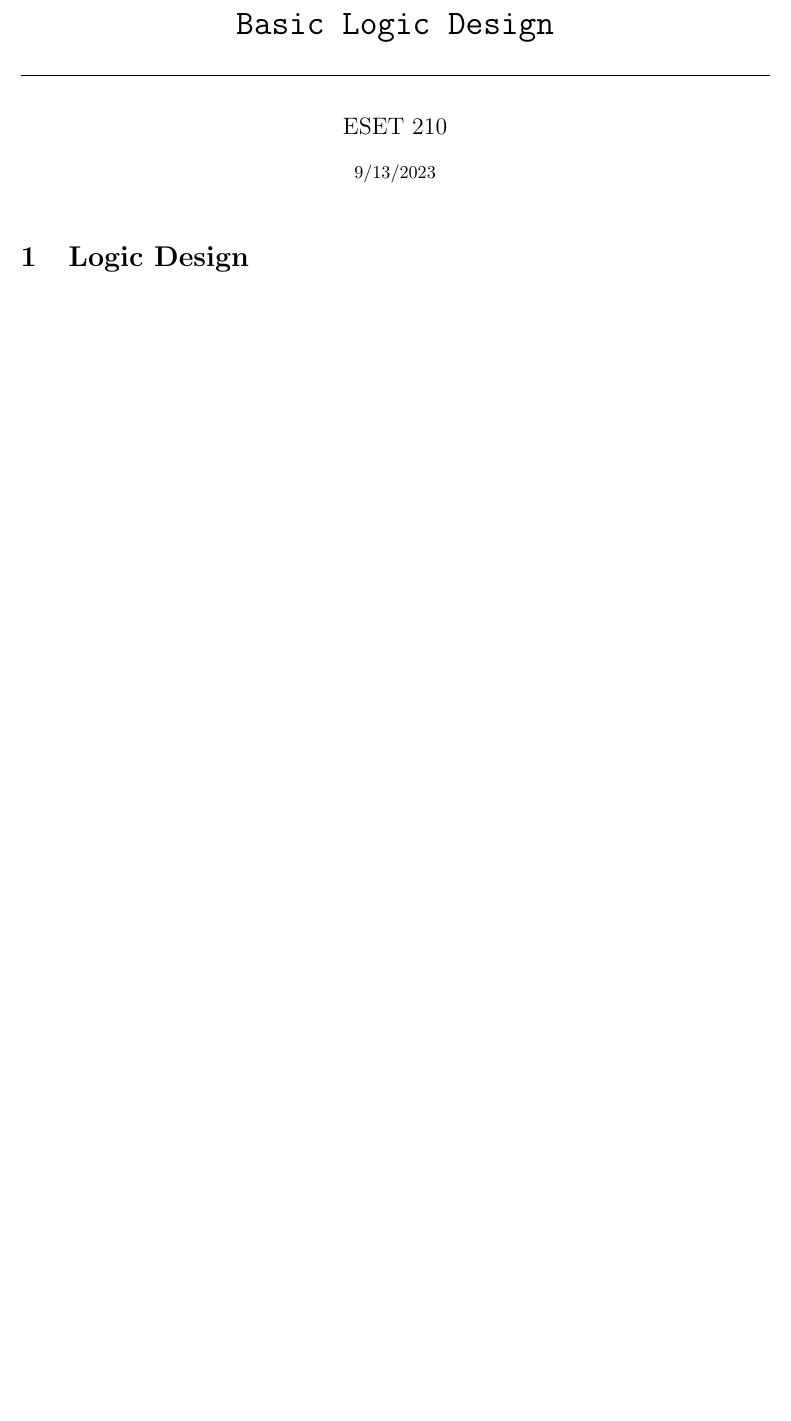
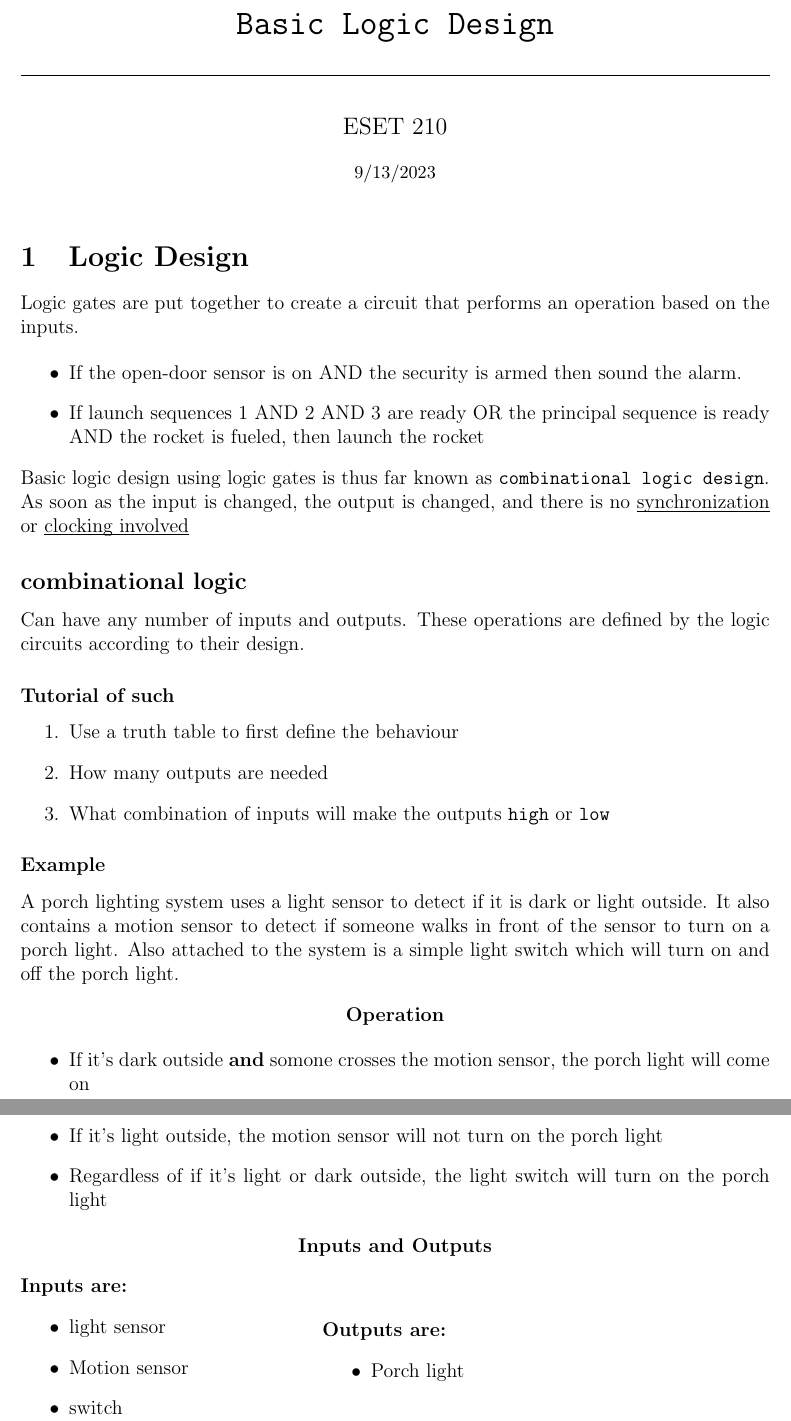
Before and after one commit to DavidEzuma/Digital-Electronics-Fall-2023, a LaTeX document (Notes/Module4/Lecture.tex): part of the page before the commit and two parts of pages 1 and 2 of 2 after it, the two joined at a grey line, cut so that both start at the same text, the shorter picture padded with empty space. Compiled offline with pdfLaTeX.

Commit message:
Let's go just started module 4!!

```diff
--- a/Notes/Module4/Lecture.tex
+++ b/Notes/Module4/Lecture.tex
@@ -22,4 +22,47 @@
     \maketitle
 
     \section{Logic Design}
+    Logic gates are put together to create a circuit that performs an operation based on the inputs.
+        \begin{itemize}\vspace{3pt}
+            \item If the open-door sensor is on AND the security is armed then sound the alarm.
+            \item If launch sequences 1 AND 2 AND 3 are ready OR the principal sequence is ready AND the
+            rocket is fueled, then launch the rocket
+        \end{itemize}
+    Basic logic design using logic gates is thus far known as \texttt{combinational logic design}. As soon as the input is changed, the output is changed, and there is no \underbar{synchronization} or \underbar{clocking involved}
+
+    \subsection*{combinational logic}
+        Can have any number of inputs and outputs. These operations are defined by the logic circuits according to their design.
+
+        \subsubsection*{Tutorial of such}
+            \begin{enumerate}
+                \item Use a truth table to first define the behaviour
+                \item How many outputs are needed
+                \item What combination of inputs will make the outputs \texttt{high} or \texttt{low}
+            \end{enumerate}
+
+        \subsubsection*{Example}
+            A porch lighting system uses a light sensor to detect if it is dark or light outside. It also contains a motion sensor to detect if someone walks in front of the sensor to turn on a porch light. Also
+            attached to the system is a simple light switch which will turn on and off the porch light.
+            \begin{center}\textbf{Operation}\end{center}
+                \begin{itemize}
+                    \item If it's dark outside \textbf{and} somone crosses the motion sensor, the porch light will come on
+                    \item If it's light outside, the motion sensor will not turn on the porch light
+                    \item Regardless of if it's light or dark outside, the light switch will turn on the porch light
+                \end{itemize}
+
+            \begin{center}\textbf{Inputs and Outputs}\end{center}
+                \begin{6mini}
+                    \textbf{Inputs are:}
+                    \begin{itemize}
+                        \item light sensor
+                        \item Motion sensor
+                        \item switch
+                    \end{itemize}
+                \end{6mini}
+                \begin{6mini} \vspace{6pt}
+                    \textbf{Outputs are:}
+                    \begin{itemize}
+                        \item Porch light
+                    \end{itemize}
+                \end{6mini}
 \end{document}
```
Also changed, not shown: Notes/Module4/Lecture.pdf, 5 other files.
